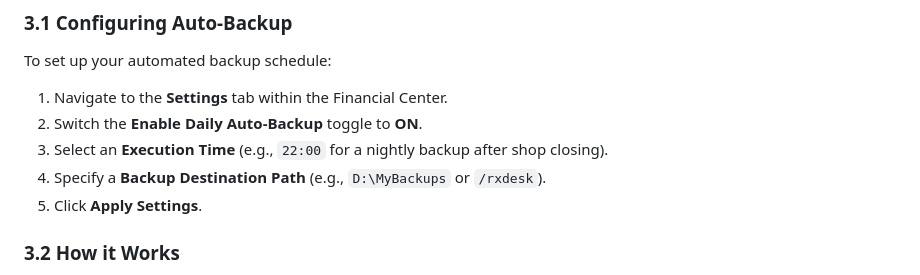
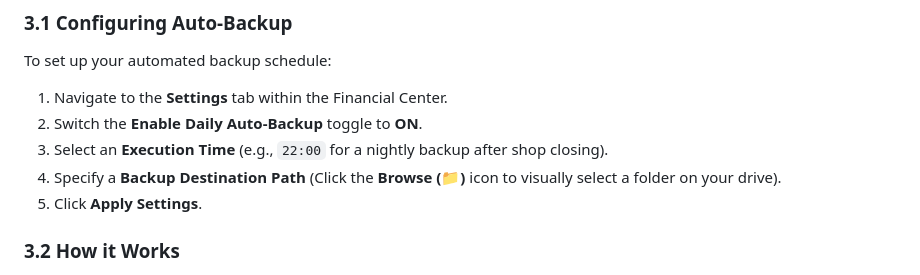
Before and after one commit to wintararaj-cmd/rxdesk, a Markdown page: USER_MANUAL.md, the part around the change. Rendered like a GitHub page.

Commit message:
docs: mention browse button in user manual

```diff
--- a/USER_MANUAL.md
+++ b/USER_MANUAL.md
@@ -46,7 +46,7 @@ To set up your automated backup schedule:
 1.  Navigate to the **Settings** tab within the Financial Center.
 2.  Switch the **Enable Daily Auto-Backup** toggle to **ON**.
 3.  Select an **Execution Time** (e.g., `22:00` for a nightly backup after shop closing).
-4.  Specify a **Backup Destination Path** (e.g., `D:\MyBackups` or `/rxdesk`).
+4.  Specify a **Backup Destination Path** (Click the **Browse (📁)** icon to visually select a folder on your drive).
 5.  Click **Apply Settings**.
 
 ### 3.2 How it Works
```
